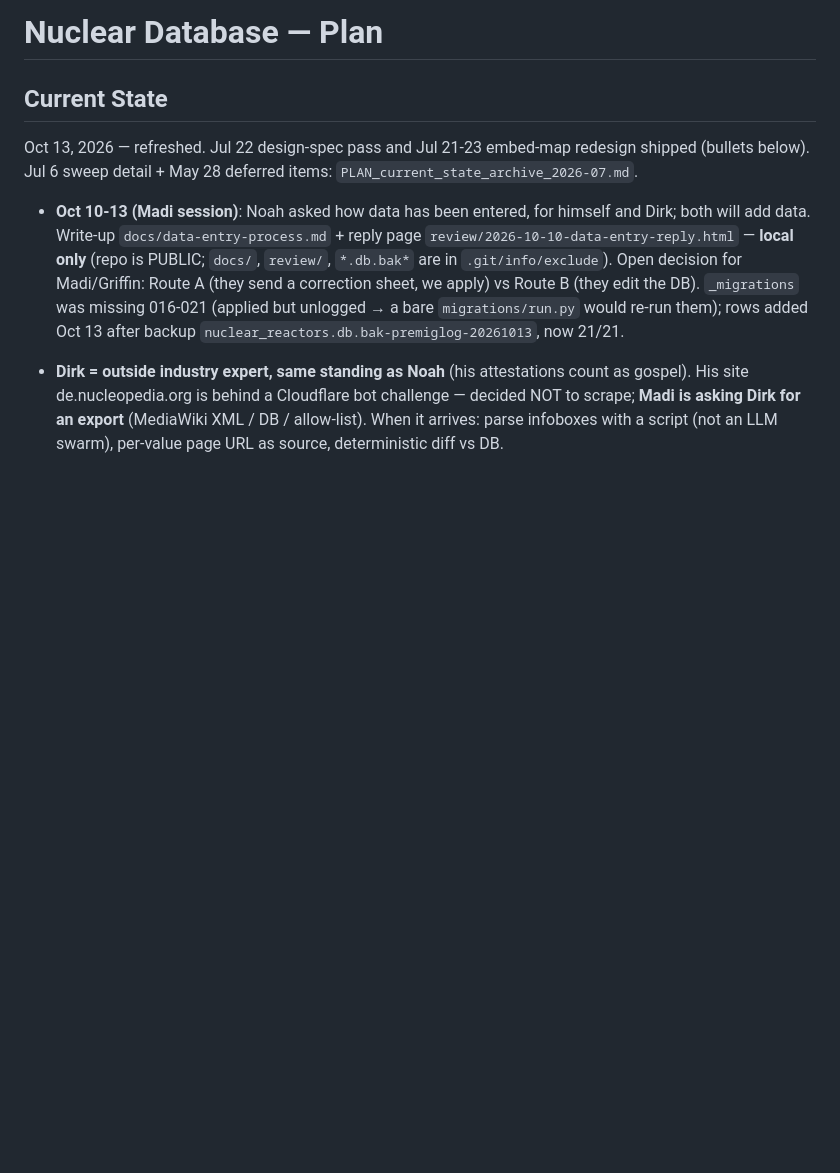
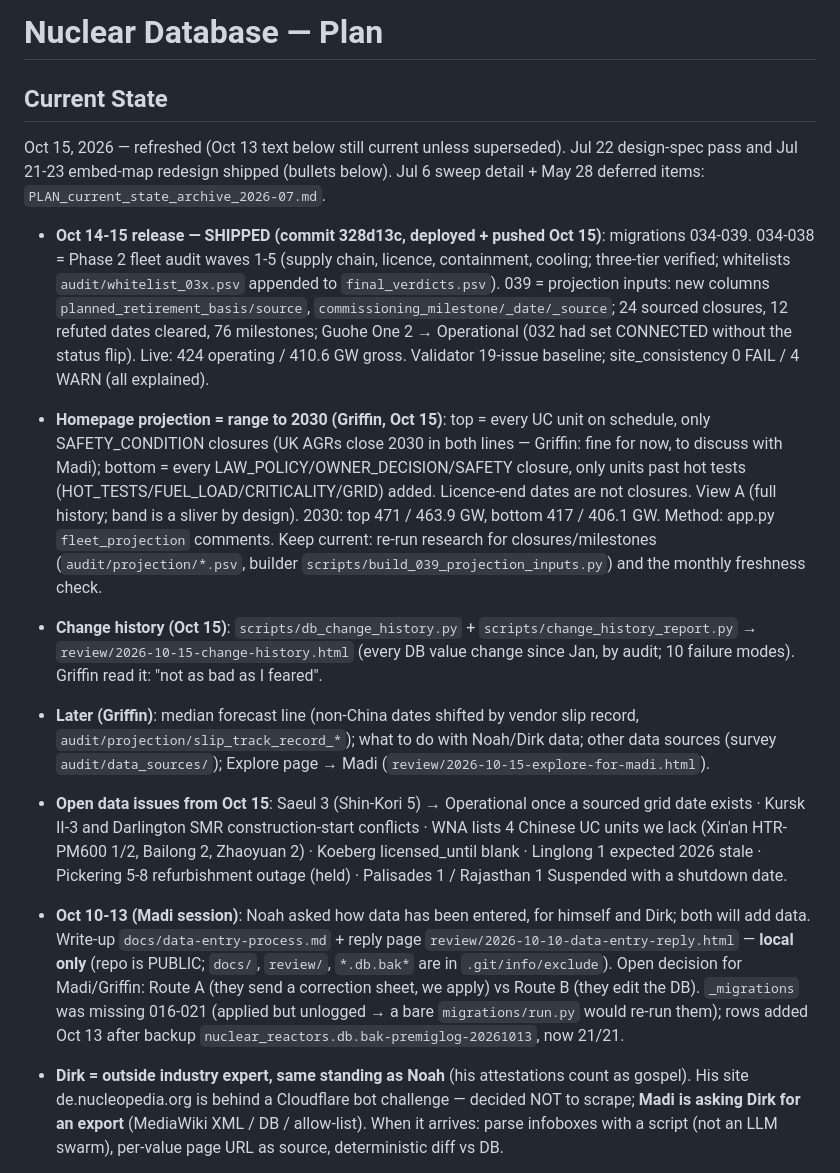
Before and after one commit to griffinhilly/nuclear-database, a Markdown page: PLAN.md, the part around the change. Rendered like a GitHub page; blank space fills up the shorter version.

Commit message:
Docs: record the Oct 15 release, projection range method, flyctl workaround
Co-Authored-By: Claude Opus 5.5 <noreply@anthropic.com>
Claude-Session: https://claude.ai/code/session_01NRpea3biM6abipAQcGZnuE

```diff
--- a/PLAN.md
+++ b/PLAN.md
@@ -2,8 +2,13 @@
 
 ## Current State
 
-Oct 13, 2026 — refreshed. Jul 22 design-spec pass and Jul 21-23 embed-map redesign shipped (bullets below). Jul 6 sweep detail + May 28 deferred items: `PLAN_current_state_archive_2026-07.md`.
+Oct 15, 2026 — refreshed (Oct 13 text below still current unless superseded). Jul 22 design-spec pass and Jul 21-23 embed-map redesign shipped (bullets below). Jul 6 sweep detail + May 28 deferred items: `PLAN_current_state_archive_2026-07.md`.
 
+- **Oct 14-15 release — SHIPPED (commit 328d13c, deployed + pushed Oct 15)**: migrations 034-039. 034-038 = Phase 2 fleet audit waves 1-5 (supply chain, licence, containment, cooling; three-tier verified; whitelists `audit/whitelist_03x.psv` appended to `final_verdicts.psv`). 039 = projection inputs: new columns `planned_retirement_basis/source`, `commissioning_milestone/_date/_source`; 24 sourced closures, 12 refuted dates cleared, 76 milestones; Guohe One 2 → Operational (032 had set CONNECTED without the status flip). Live: 424 operating / 410.6 GW gross. Validator 19-issue baseline; site_consistency 0 FAIL / 4 WARN (all explained).
+- **Homepage projection = range to 2030 (Griffin, Oct 15)**: top = every UC unit on schedule, only SAFETY_CONDITION closures (UK AGRs close 2030 in both lines — Griffin: fine for now, to discuss with Madi); bottom = every LAW_POLICY/OWNER_DECISION/SAFETY closure, only units past hot tests (HOT_TESTS/FUEL_LOAD/CRITICALITY/GRID) added. Licence-end dates are not closures. View A (full history; band is a sliver by design). 2030: top 471 / 463.9 GW, bottom 417 / 406.1 GW. Method: app.py `fleet_projection` comments. Keep current: re-run research for closures/milestones (`audit/projection/*.psv`, builder `scripts/build_039_projection_inputs.py`) and the monthly freshness check.
+- **Change history (Oct 15)**: `scripts/db_change_history.py` + `scripts/change_history_report.py` → `review/2026-10-15-change-history.html` (every DB value change since Jan, by audit; 10 failure modes). Griffin read it: "not as bad as I feared".
+- **Later (Griffin)**: median forecast line (non-China dates shifted by vendor slip record, `audit/projection/slip_track_record_*`); what to do with Noah/Dirk data; other data sources (survey `audit/data_sources/`); Explore page → Madi (`review/2026-10-15-explore-for-madi.html`).
+- **Open data issues from Oct 15**: Saeul 3 (Shin-Kori 5) → Operational once a sourced grid date exists · Kursk II-3 and Darlington SMR construction-start conflicts · WNA lists 4 Chinese UC units we lack (Xin'an HTR-PM600 1/2, Bailong 2, Zhaoyuan 2) · Koeberg licensed_until blank · Linglong 1 expected 2026 stale · Pickering 5-8 refurbishment outage (held) · Palisades 1 / Rajasthan 1 Suspended with a shutdown date.
 - **Oct 10-13 (Madi session)**: Noah asked how data has been entered, for himself and Dirk; both will add data. Write-up `docs/data-entry-process.md` + reply page `review/2026-10-10-data-entry-reply.html` — **local only** (repo is PUBLIC; `docs/`, `review/`, `*.db.bak*` are in `.git/info/exclude`). Open decision for Madi/Griffin: Route A (they send a correction sheet, we apply) vs Route B (they edit the DB). `_migrations` was missing 016-021 (applied but unlogged → a bare `migrations/run.py` would re-run them); rows added Oct 13 after backup `nuclear_reactors.db.bak-premiglog-20261013`, now 21/21.
 - **Dirk = outside industry expert, same standing as Noah** (his attestations count as gospel). His site de.nucleopedia.org is behind a Cloudflare bot challenge — decided NOT to scrape; **Madi is asking Dirk for an export** (MediaWiki XML / DB / allow-list). When it arrives: parse infoboxes with a script (not an LLM swarm), per-value page URL as source, deterministic diff vs DB.
 - **Viz direction (Oct 13)**: emulate usenergydata.org (IFP; hand-built D3 v7, OWID-style) — chart card (title+units subtitle, Map/Line/Bar/Table tabs, source line, download, standalone/embeddable URL), choropleth + year slider, question-led topic pages. Prototype started: world choropleth of nuclear generation by country with year slider (local only until Madi reviews). Also open: template-by-template ideation (what fleet facts we don't communicate yet) and a fresh factual audit with current models.
```
Also changed, not shown: CLAUDE.md (+1 -0 lines), MEMORY.md (+2 -0 lines).
